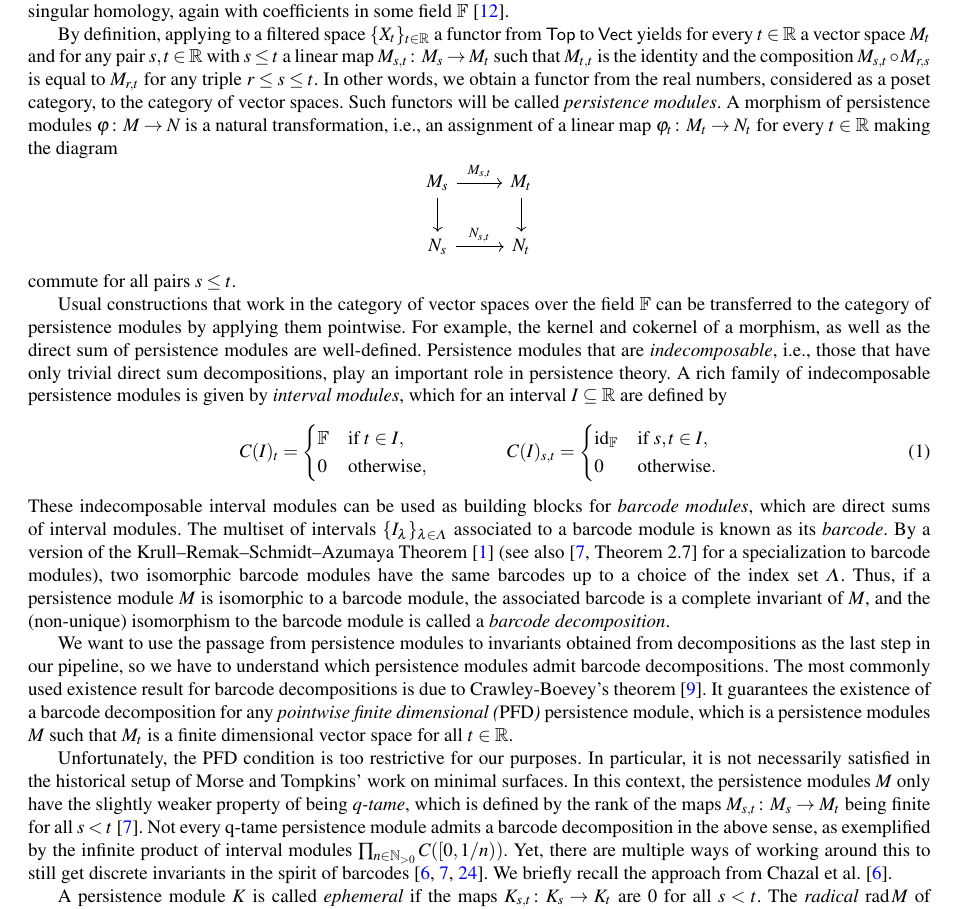
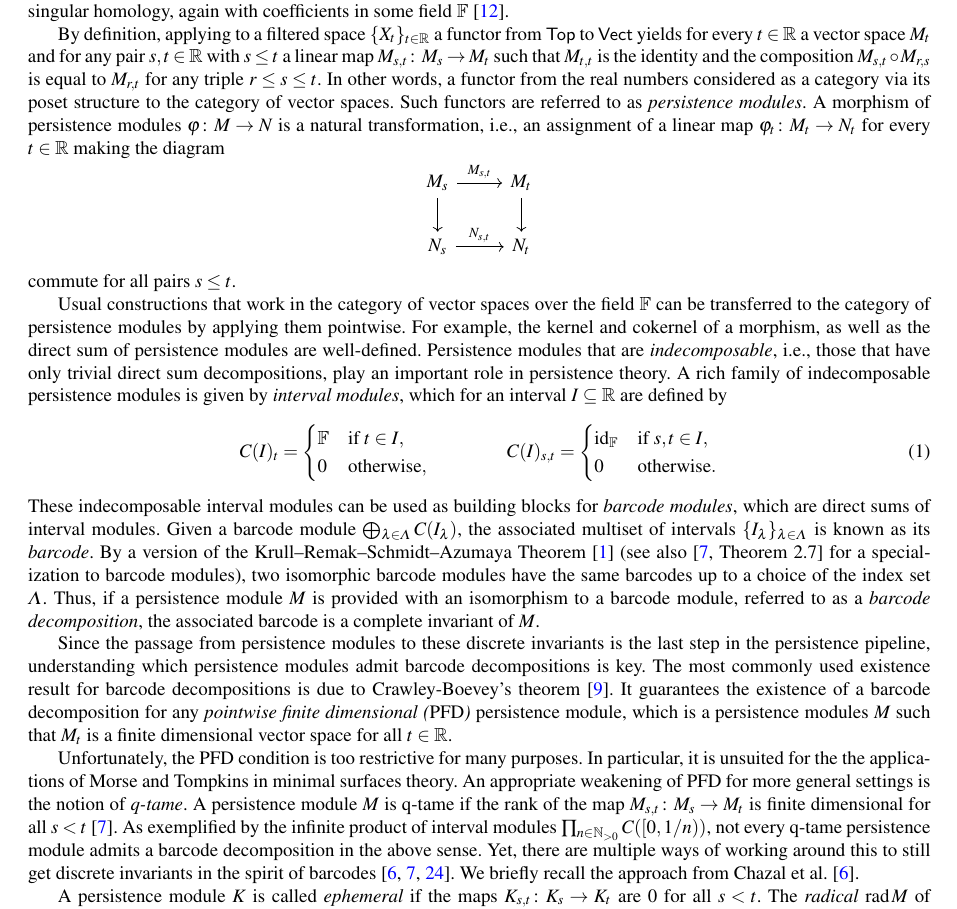
Before and after one commit to ammedmar/funct_top, a LaTeX paper (main.tex, which reads persistence.tex): part of page 3 of 13, cut so that both start at the same text. Compiled offline with pdfLaTeX.

Commit message:
Improve sect 2

```diff
--- a/persistence.tex
+++ b/persistence.tex
@@ -24,8 +24,8 @@ The key examples are provided by \emph{homology theories}, which for now are onl
 Of particular importance to us are \v{C}ech homology \cite[Section IX--X]{MR0050886} with coefficients in some fixed field $\F$, and homology theories in the sense of Eilenberg--Steenrod \cite[Section I]{MR0050886}, such as singular homology, again with coefficients in some field $\F$ \cite{Eilenberg.1944}.
 
 By definition, applying to a filtered space $\{X_t\}_{t \in \R}$ a functor from $\Top$ to $\Vect$ yields for every $t \in \R$ a vector space~$M_t$ and for any pair~$s, t \in \R$ with~$s \leq t$ a linear map~$M_{s,t} \colon M_s \to M_t$ such that $M_{t,t}$ is the identity and the composition $M_{s,t} \circ M_{r,s}$ is equal to $M_{r,t}$ for any triple $r \leq s \leq t$.
-In other words, we obtain a functor from the real numbers, considered as a poset category, to the category of vector spaces.
-Such functors will be called \emph{persistence modules}.
+In other words, a functor from the real numbers considered as a category via its poset structure to the category of vector spaces.
+Such functors are referred to as \emph{persistence modules}.
 A morphism of persistence modules $\varphi \colon M \to N$ is a natural transformation, i.e., an assignment of a linear map $\varphi_t \colon M_t \to N_t$ for every $t \in \R$ making the diagram
 \begin{equation*}
     \begin{tikzcd}
@@ -54,16 +54,21 @@ A rich family of indecomposable persistence modules is given by \emph{interval m
     \end{cases}
 \end{equation}
 These indecomposable interval modules can be used as building blocks for \emph{barcode modules}, which are direct sums of interval modules.
-% \[
-% \bigoplus_{\lambda \in \Lambda} C(I_{\lambda}).
-% \]
-The multiset of intervals $\{I_{\lambda}\}_{\lambda \in \Lambda}$ associated to a barcode module is known as its \textit{barcode}. By a version of the Krull--Remak--Schmidt--Azumaya Theorem \cite{MR37832} (see also \cite[Theorem 2.7]{Chazal.2016a} for a specialization to barcode modules), two isomorphic barcode modules have the same barcodes up to a choice of the index set $\Lambda$. Thus, if a persistence module $M$ is isomorphic to a barcode module, the associated barcode is a complete invariant of $M$, and the (non-unique) isomorphism to the barcode module is called a \emph{barcode decomposition}.
+Given a barcode module $\bigoplus_{\lambda \in \Lambda} C(I_{\lambda})$, the associated multiset of intervals $\{I_{\lambda}\}_{\lambda \in \Lambda}$ is known as its \textit{barcode}.
+By a version of the Krull--Remak--Schmidt--Azumaya Theorem \cite{MR37832} (see also \cite[Theorem 2.7]{Chazal.2016a} for a specialization to barcode modules), two isomorphic barcode modules have the same barcodes up to a choice of the index set $\Lambda$.
+Thus, if a persistence module $M$ is provided with an isomorphism to a barcode module, referred to as a \emph{barcode decomposition}, the associated barcode is a complete invariant of $M$.
 
-We want to use the passage from persistence modules to invariants obtained from decompositions as the last step in our pipeline, so we have to understand which persistence modules admit barcode decompositions.
-The most commonly used existence result for barcode decompositions is due to Crawley-Boevey's theorem \cite{Crawley-Boevey.2015}. It guarantees the existence of a barcode decomposition for any \emph{pointwise finite dimensional ($\PFD$)} persistence module, which is a persistence modules $M$ such that $M_t$ is a finite dimensional vector space for all $t \in \R$.
+Since the passage from persistence modules to these discrete invariants is the last step in the persistence pipeline, understanding which persistence modules admit barcode decompositions is key.
+The most commonly used existence result for barcode decompositions is due to Crawley-Boevey's theorem \cite{Crawley-Boevey.2015}.
+It guarantees the existence of a barcode decomposition for any \emph{pointwise finite dimensional ($\PFD$)} persistence module, which is a persistence modules $M$ such that $M_t$ is a finite dimensional vector space for all $t \in \R$.
 
-Unfortunately, the $\PFD$ condition is too restrictive for our purposes. In particular, it is not necessarily satisfied in the historical setup of Morse and Tompkins' work on minimal surfaces. In this context, the persistence modules $M$ only have the slightly weaker property of being \emph{q-tame}, which is defined by the rank of the maps $M_{s,t} \colon M_s \to M_t$ being finite for all $s < t$  \cite{Chazal.2016a}.
-Not every q-tame persistence module admits a barcode decomposition in the above sense, as exemplified by the infinite product of interval modules $\prod_{n \in \N_{> 0}} C([0,1/n))$. Yet, there are multiple ways of working around this to still get discrete invariants in the spirit of barcodes \cite{Chazal.2016a, Chazal.2016b, schmahl2020structure}. We briefly recall the approach from \citet{Chazal.2016b}.
+Unfortunately, the $\PFD$ condition is too restrictive for many purposes.
+In particular, it is unsuited for the the applications of Morse and Tompkins in minimal surfaces theory.
+An appropriate weakening of $\PFD$ for more general settings is the notion of \emph{q-tame}.
+A persistence module $M$ is q-tame if the rank of the map $M_{s,t} \colon M_s \to M_t$ is finite dimensional for all $s < t$  \cite{Chazal.2016a}.
+As exemplified by the infinite product of interval modules $\prod_{n \in \N_{> 0}} C([0,1/n))$, not every q-tame persistence module admits a barcode decomposition in the above sense.
+Yet, there are multiple ways of working around this to still get discrete invariants in the spirit of barcodes \cite{Chazal.2016a, Chazal.2016b, schmahl2020structure}.
+We briefly recall the approach from \citet{Chazal.2016b}.
 
 A persistence module $K$ is called \emph{ephemeral} if the maps $K_{s,t} \colon K_s \to K_t$ are $0$ for all $s < t$.
 The \emph{radical} $\rad M$ of a persistence module $M$ is defined as the unique minimal submodule of $M$ such that the cokernel of the inclusion $\rad M \to M$ is an ephemeral persistence module.
```
Also changed, not shown: persistence.tex (13 more changed lines).
